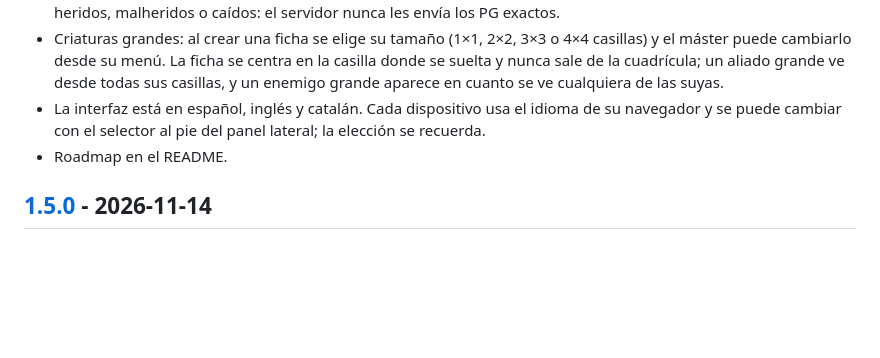
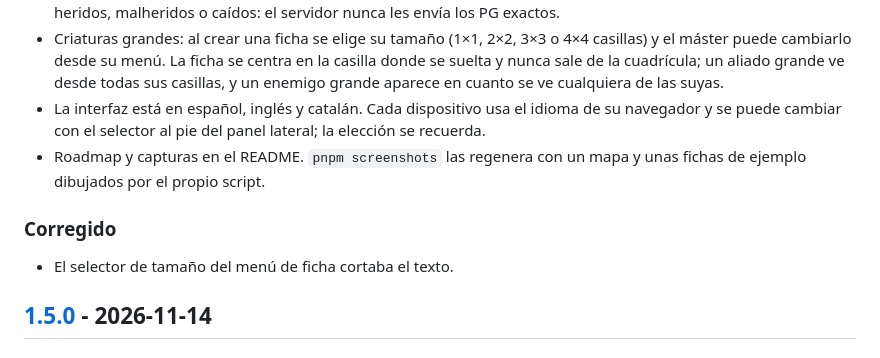
Before and after one commit to AlexandreColl/DnDMapBattle, a Markdown page: CHANGELOG.md, the part around the change. Drawn GitHub-style; blank space fills up the shorter version.

```diff
--- a/CHANGELOG.md
+++ b/CHANGELOG.md
@@ -12,7 +12,11 @@ El formato sigue [Keep a Changelog](https://keepachangelog.com/es-ES/1.1.0/) y e
 - Los jugadores llevan la vida y los estados de sus aliados. De los enemigos solo ven sus estados y si están ilesos, heridos, malheridos o caídos: el servidor nunca les envía los PG exactos.
 - Criaturas grandes: al crear una ficha se elige su tamaño (1×1, 2×2, 3×3 o 4×4 casillas) y el máster puede cambiarlo desde su menú. La ficha se centra en la casilla donde se suelta y nunca sale de la cuadrícula; un aliado grande ve desde todas sus casillas, y un enemigo grande aparece en cuanto se ve cualquiera de las suyas.
 - La interfaz está en español, inglés y catalán. Cada dispositivo usa el idioma de su navegador y se puede cambiar con el selector al pie del panel lateral; la elección se recuerda.
-- Roadmap en el README.
+- Roadmap y capturas en el README. `pnpm screenshots` las regenera con un mapa y unas fichas de ejemplo dibujados por el propio script.
+
+### Corregido
+
+- El selector de tamaño del menú de ficha cortaba el texto.
 
 ## [1.5.0] - 2026-11-14
 
```
Also changed, not shown: README.md (+10 -0 lines), docs/screenshots/jugador.jpg (added), docs/screenshots/master.jpg (added), docs/screenshots/menu-ficha.jpg (added), 3 other files.
